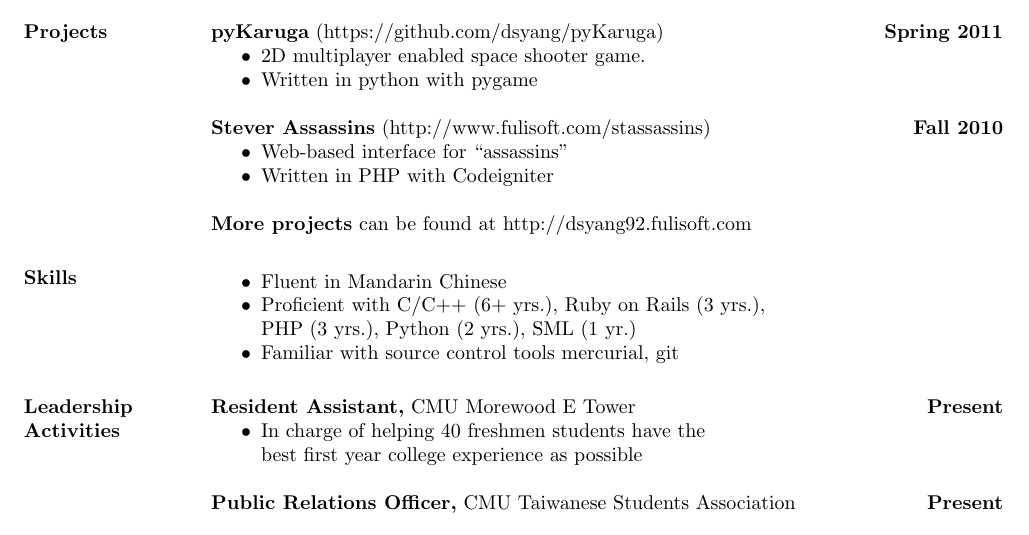
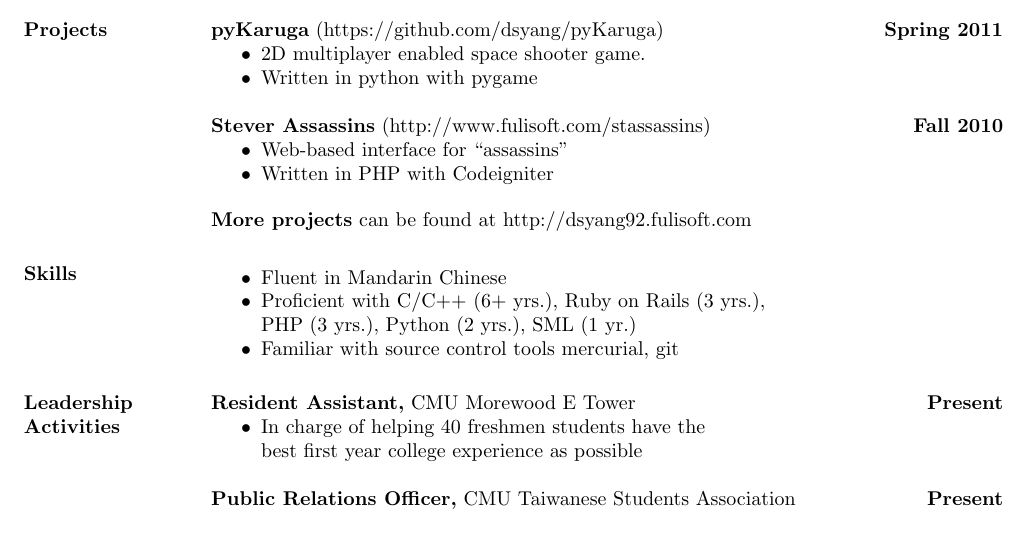
Before and after one commit to dsyang/resume, a LaTeX CV (resume.tex): part of the page, cut so that both start at the same text. Compiled offline with pdfLaTeX.

Commit message:
Changed vspace to reduce to one page

```diff
--- a/resume.tex
+++ b/resume.tex
@@ -93,7 +93,7 @@ skills and extensive practical background with computer software and hardware.
     \item Web-based interface for ``assassins''
     \item Written in PHP with Codeigniter
   \end{itemize}
-
+\vspace{-1pt}
 \textbf{More projects} can be found at http://dsyang92.fulisoft.com
 
 
```
Also changed, not shown: resume.pdf, resume.tex (2 more changed lines).
